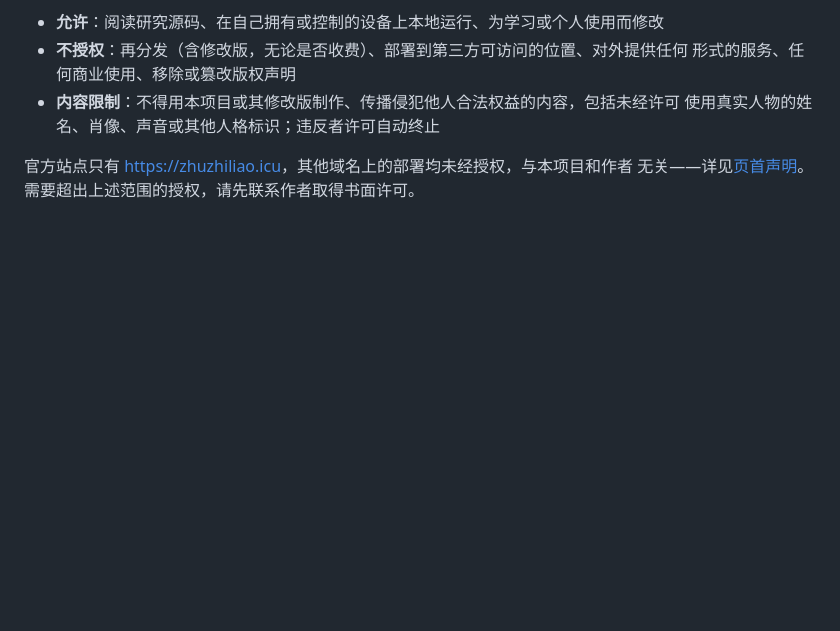
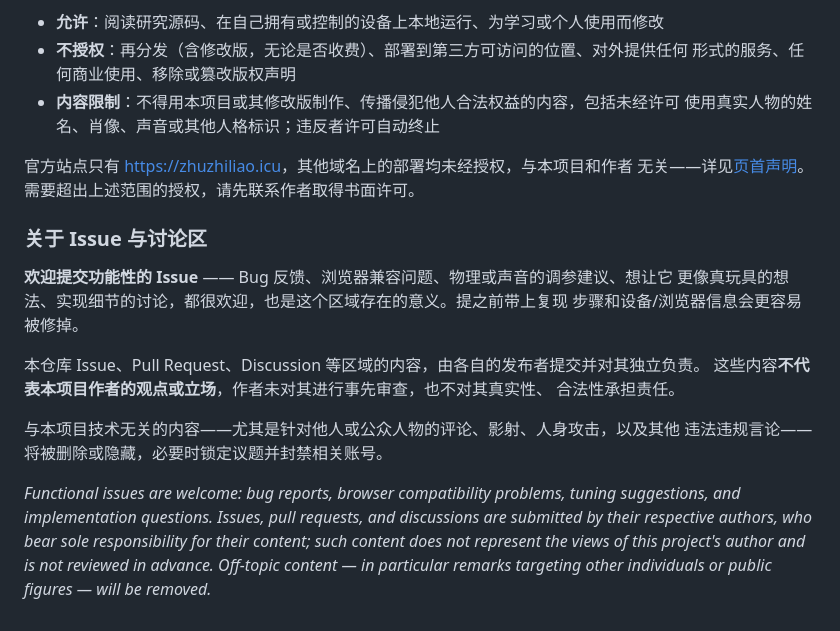
Before and after one commit to ByteRax/zhuzhiliao, a Markdown page: README.md, the part around the change. Rendered like a GitHub page; blank space fills up the shorter version.

Commit message:
README 补充 Issue 与讨论区声明
Issue 区出现大量与技术无关、影射他人及公众人物的评论，加一节说明：

- 正面引导：欢迎功能性 Issue（Bug、兼容问题、调参与实现讨论），并提示
  带上复现步骤和设备信息
- 划清责任：各区域内容由发布者独立负责，不代表作者观点，未经事先审查
- 明确规则：与技术无关的内容尤其是针对他人和公众人物的评论会被删除或
  隐藏，必要时锁定议题、封禁账号

附英文对照，便于非中文用户理解。

Co-Authored-By: Claude Opus 5 <noreply@anthropic.com>

```diff
--- a/README.md
+++ b/README.md
@@ -114,3 +114,23 @@ python3 -m http.server 8123
 
 官方站点只有 <https://zhuzhiliao.icu>，其他域名上的部署均未经授权，与本项目和作者
 无关——详见[页首声明](#竹知了)。需要超出上述范围的授权，请先联系作者取得书面许可。
+
+### 关于 Issue 与讨论区
+
+**欢迎提交功能性的 Issue** —— Bug 反馈、浏览器兼容问题、物理或声音的调参建议、想让它
+更像真玩具的想法、实现细节的讨论，都很欢迎，也是这个区域存在的意义。提之前带上复现
+步骤和设备/浏览器信息会更容易被修掉。
+
+本仓库 Issue、Pull Request、Discussion 等区域的内容，由各自的发布者提交并对其独立负责。
+这些内容**不代表本项目作者的观点或立场**，作者未对其进行事先审查，也不对其真实性、
+合法性承担责任。
+
+与本项目技术无关的内容——尤其是针对他人或公众人物的评论、影射、人身攻击，以及其他
+违法违规言论——将被删除或隐藏，必要时锁定议题并封禁相关账号。
+
+*Functional issues are welcome: bug reports, browser compatibility problems, tuning
+suggestions, and implementation questions. Issues, pull requests, and discussions are
+submitted by their respective authors, who bear sole responsibility for their content;
+such content does not represent the views of this project's author and is not reviewed
+in advance. Off-topic content — in particular remarks targeting other individuals or
+public figures — will be removed.*
```
